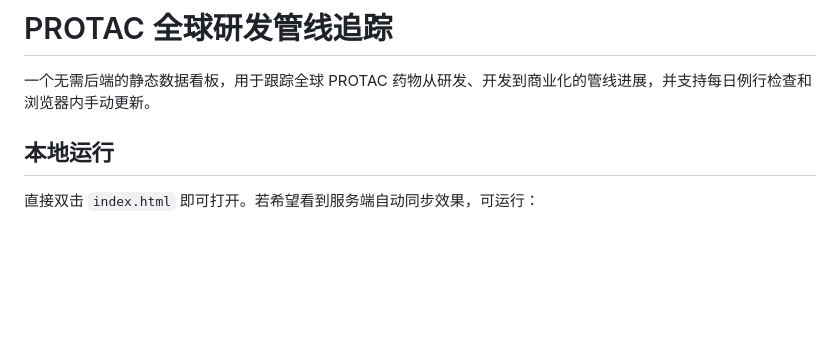
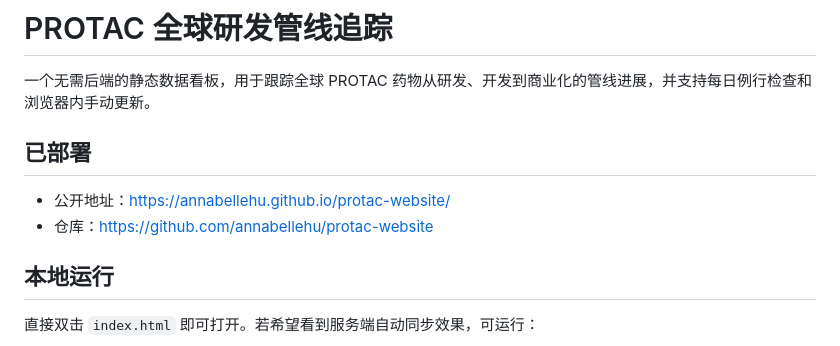
Before and after one commit to annabellehu/protac-website, a Markdown page: README.md, the part around the change. Rendered like a GitHub page; blank space fills up the shorter version.

Commit message:
docs: add deployed URL

```diff
--- a/README.md
+++ b/README.md
@@ -1,6 +1,11 @@
 # PROTAC 全球研发管线追踪
 
 一个无需后端的静态数据看板，用于跟踪全球 PROTAC 药物从研发、开发到商业化的管线进展，并支持每日例行检查和浏览器内手动更新。
+
+## 已部署
+
+- 公开地址：https://annabellehu.github.io/protac-website/
+- 仓库：https://github.com/annabellehu/protac-website
 
 ## 本地运行
 
```
